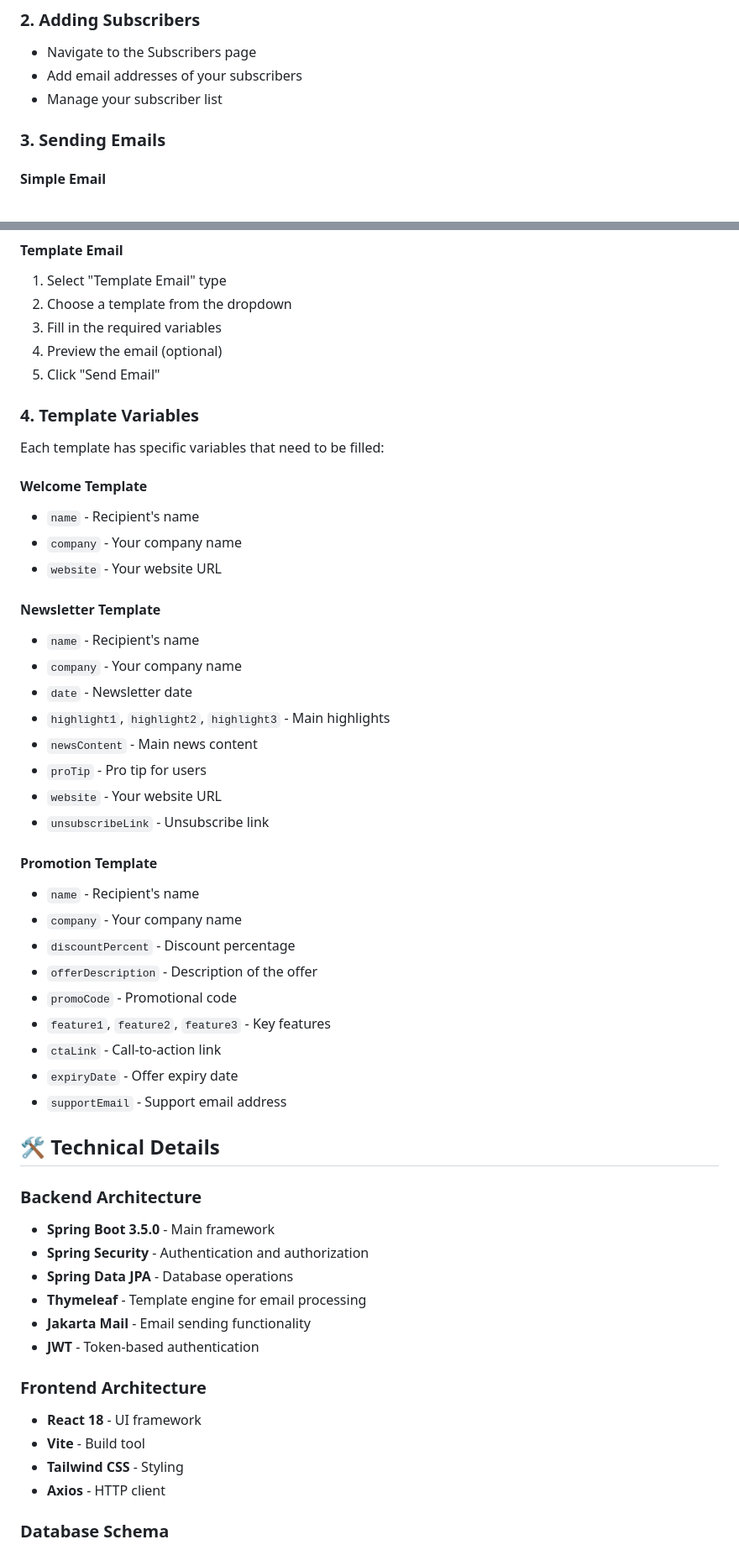
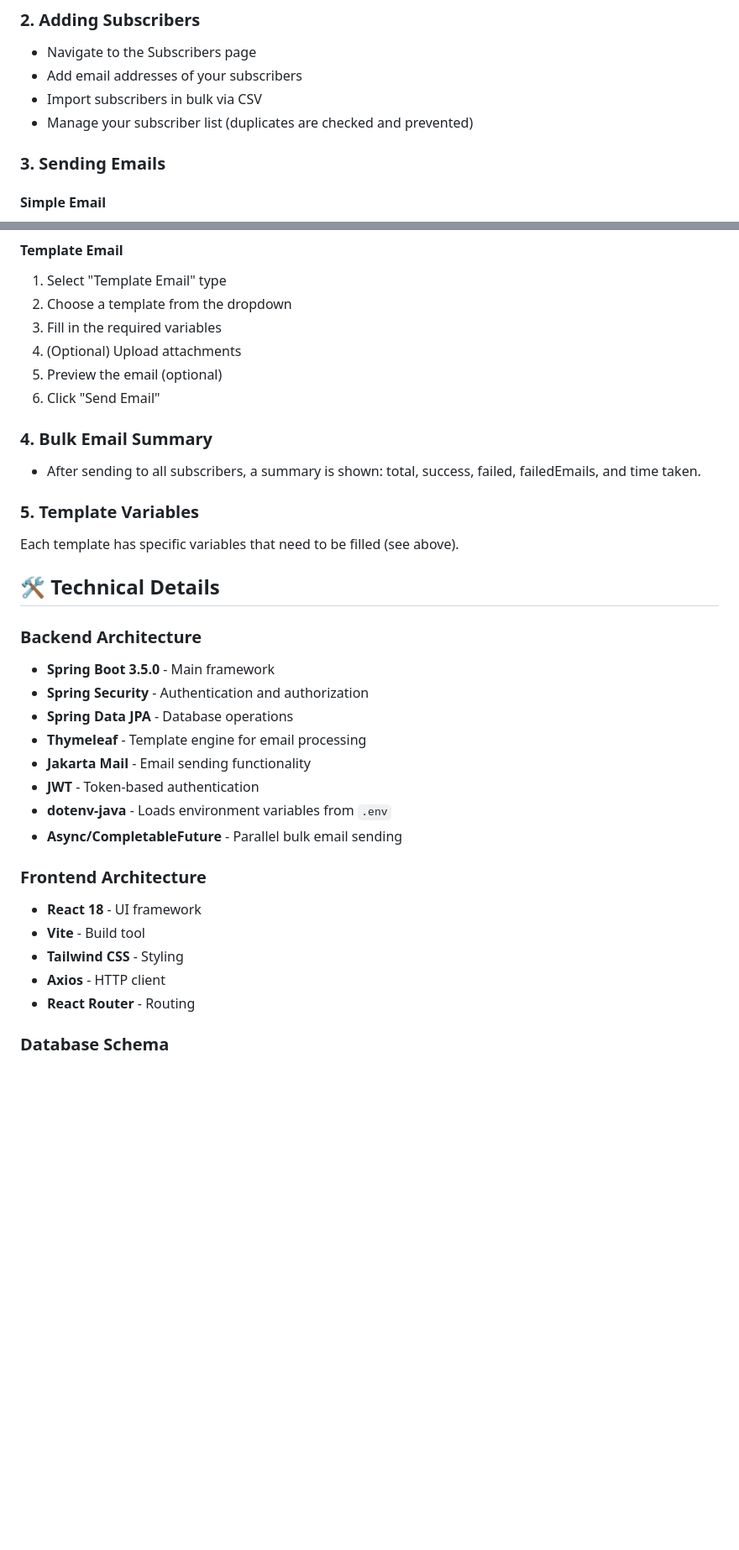
Before and after one commit to vrajgatla/Email-autmotaion, a Markdown page: README.md, 2 parts joined by grey strips. Shown: that part at 84% size. Rendered like a GitHub page; blank space fills up the shorter version.

```diff
--- a/README.md
+++ b/README.md
@@ -112,7 +125,8 @@ Templates are located in `email_usingJava backend/src/main/resources/templates/`
 ### 2. Adding Subscribers
 - Navigate to the Subscribers page
 - Add email addresses of your subscribers
-- Manage your subscriber list
+- Import subscribers in bulk via CSV
+- Manage your subscriber list (duplicates are checked and prevented)
 
 ### 3. Sending Emails
 
@@ -132,37 +146,15 @@ Templates are located in `email_usingJava backend/src/main/resources/templates/`
 1. Select "Template Email" type
 2. Choose a template from the dropdown
 3. Fill in the required variables
-4. Preview the email (optional)
-5. Click "Send Email"
+4. (Optional) Upload attachments
+5. Preview the email (optional)
+6. Click "Send Email"
 
-### 4. Template Variables
-Each template has specific variables that need to be filled:
+### 4. Bulk Email Summary
+- After sending to all subscribers, a summary is shown: total, success, failed, failedEmails, and time taken.
 
-#### Welcome Template
-- `name` - Recipient's name
-- `company` - Your company name
-- `website` - Your website URL
-
-#### Newsletter Template
-- `name` - Recipient's name
-- `company` - Your company name
-- `date` - Newsletter date
-- `highlight1`, `highlight2`, `highlight3` - Main highlights
-- `newsContent` - Main news content
-- `proTip` - Pro tip for users
-- `website` - Your website URL
-- `unsubscribeLink` - Unsubscribe link
-
-#### Promotion Template
-- `name` - Recipient's name
-- `company` - Your company name
-- `discountPercent` - Discount percentage
-- `offerDescription` - Description of the offer
-- `promoCode` - Promotional code
-- `feature1`, `feature2`, `feature3` - Key features
-- `ctaLink` - Call-to-action link
-- `expiryDate` - Offer expiry date
-- `supportEmail` - Support email address
+### 5. Template Variables
+Each template has specific variables that need to be filled (see above).
 
 ## 🛠️ Technical Details
 
@@ -173,12 +165,15 @@ Each template has specific variables that need to be filled:
 - **Thymeleaf** - Template engine for email processing
 - **Jakarta Mail** - Email sending functionality
 - **JWT** - Token-based authentication
+- **dotenv-java** - Loads environment variables from `.env`
+- **Async/CompletableFuture** - Parallel bulk email sending
 
 ### Frontend Architecture
 - **React 18** - UI framework
 - **Vite** - Build tool
 - **Tailwind CSS** - Styling
 - **Axios** - HTTP client
+- **React Router** - Routing
 
 ### Database Schema
 - **users** - User accounts and Gmail credentials
```
Also changed, not shown: other parts of README.md (+42 -18 lines).
